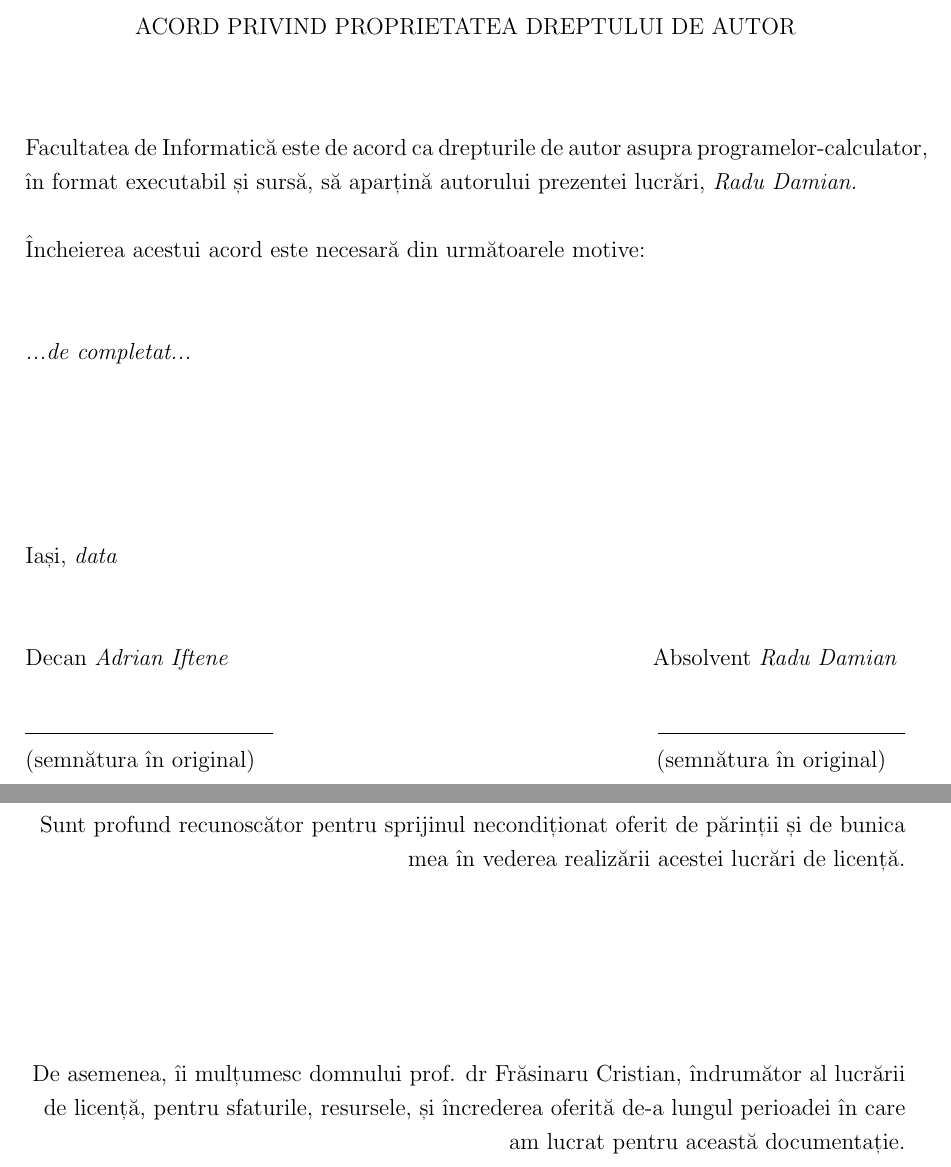
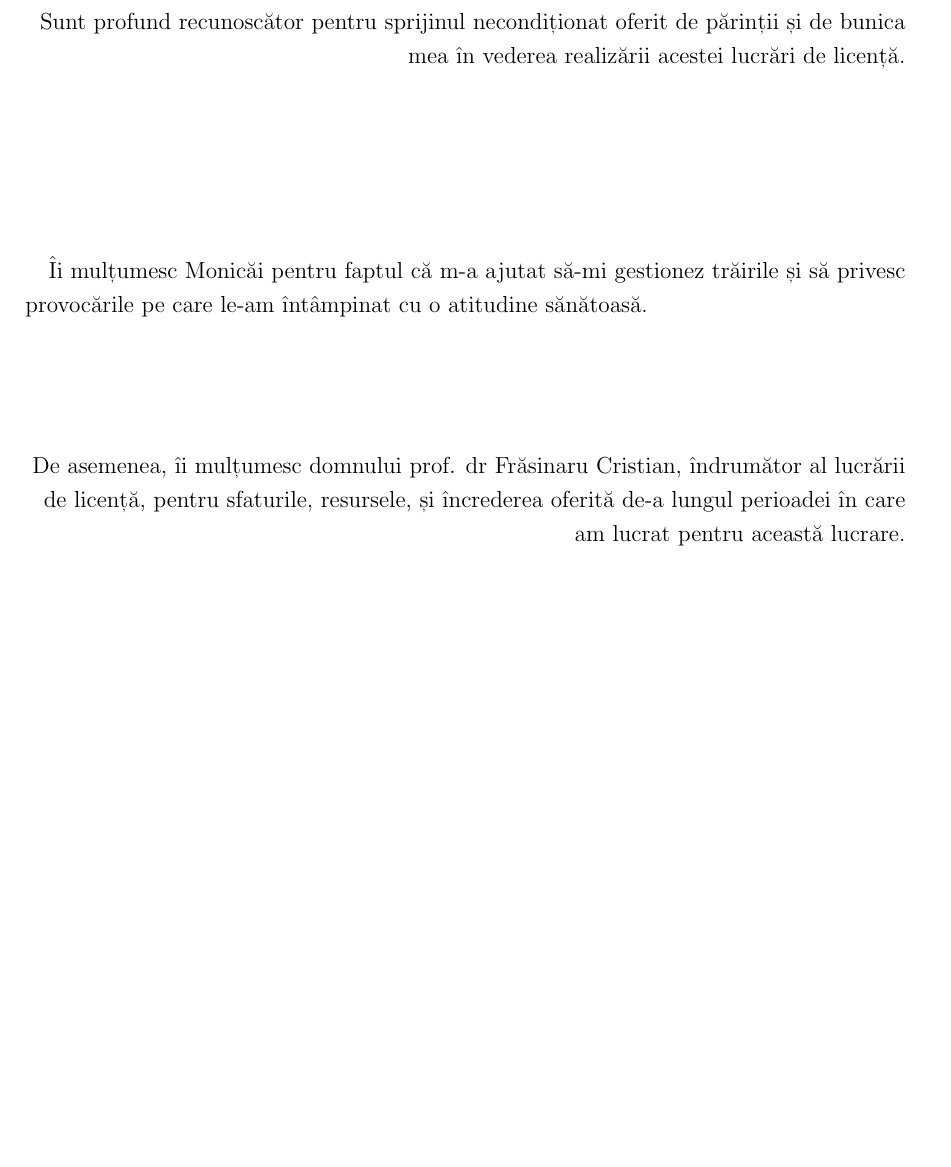
Before and after one commit to RaduTheMan/radudamianlicenta, a LaTeX document (lucrare-scrisa/Damian Radu lucrare de licenta.tex): two parts of pages 5 and 6 of 14 before the commit and part of page 5 of 17 after it, the two joined at a grey line, cut at the place of the change, the shorter picture padded with empty space. Compiled offline with pdfLaTeX.

```diff
--- a/lucrare-scrisa/Damian Radu lucrare de licenta.tex
+++ b/lucrare-scrisa/Damian Radu lucrare de licenta.tex
@@ -9,6 +9,7 @@
 \usepackage{hyperref}
 \usepackage{fancyvrb}
 \usepackage{caption}
+\usepackage{float}
 \addbibresource{sample.bib}
 
 \geometry{
@@ -177,48 +178,6 @@
 
 \end{titlepage}
 
-\begin{titlepage}
-
-	\hfill \break
-	\begin{center}
-	ACORD PRIVIND PROPRIETATEA DREPTULUI DE AUTOR
-	\end{center}
-
-	\hfill \break
-	\hfill \break
-	\justifying
-	Facultatea de Informatică este de acord ca drepturile
-	de autor asupra programelor-calculator, în format
-	executabil și sursă, să aparțină autorului prezentei
-	lucrări, \emph{Radu Damian.}
-	\hfill \break
-	\hfill \break
-	Încheierea acestui acord este necesară din următoarele
-	motive:
-	\hfill \break
-	\hfill \break
-	\hfill \break
-	\emph{...de completat...}
-	\hfill \break
-	\hfill \break
-	\hfill \break
-	\hfill \break
-	\hfill \break
-	\hfill \break
-	Iași, \emph{data}
-	\hfill \break
-	\hfill \break
-	\hfill \break
-	Decan \emph{Adrian Iftene} \hspace{18em} Absolvent \emph{Radu Damian}
-	\hfill \break
-	\hfill \break
-	\rule{4.5cm}{0.15mm} \hspace{16em} \rule{4.5cm}{0.15mm}
-	(semnătura în original) \hspace{17em} (semnătura în original)
-
-
-
-
-\end{titlepage}
 \hfill \break
 	\begin{center}
 	{\scshape\large \textbf{Mulțumiri} \par}
@@ -233,7 +192,13 @@
 \hfill \break
 \hfill \break
 \begin{flushright}
-De asemenea, îi mulțumesc domnului prof. dr Frăsinaru Cristian, îndrumător al lucrării de licență, pentru sfaturile, resursele, și încrederea oferită de-a lungul perioadei în care am lucrat pentru această documentație.
+Îi mulțumesc Monicăi pentru faptul că m-a ajutat să-mi gestionez trăirile și să privesc provocările pe care le-am întâmpinat cu o atitudine sănătoasă.
+\hfill \break
+\hfill \break
+\hfill \break
+\end{flushright}
+\begin{flushright}
+De asemenea, îi mulțumesc domnului prof. dr Frăsinaru Cristian, îndrumător al lucrării de licență, pentru sfaturile, resursele, și încrederea oferită de-a lungul perioadei în care am lucrat pentru această lucrare.
 \end{flushright}
 
 \newpage
```
Also changed, not shown: lucrare-scrisa/Damian Radu lucrare de licenta.pdf, lucrare-scrisa/exemplu_5_neo4j.png (added), lucrare-scrisa/exemplu_6_neo4j.png (added), lucrare-scrisa/exemplu_7_neo4j.png (added), lucrare-scrisa/exemplu_8_neo4j.png (added), lucrare-scrisa/Damian Radu lucrare de licenta.tex (74 more changed lines), 5 other files.
